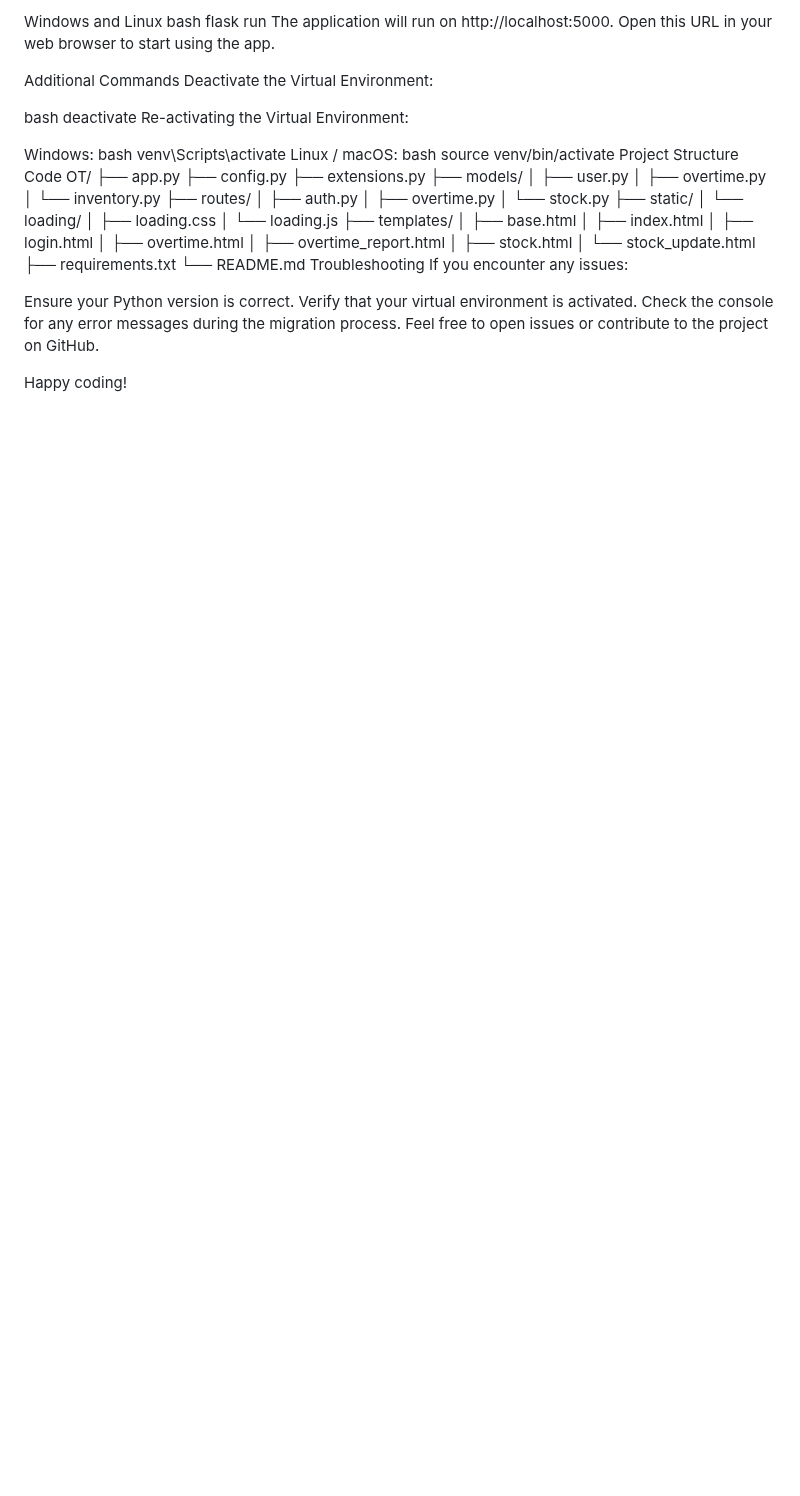
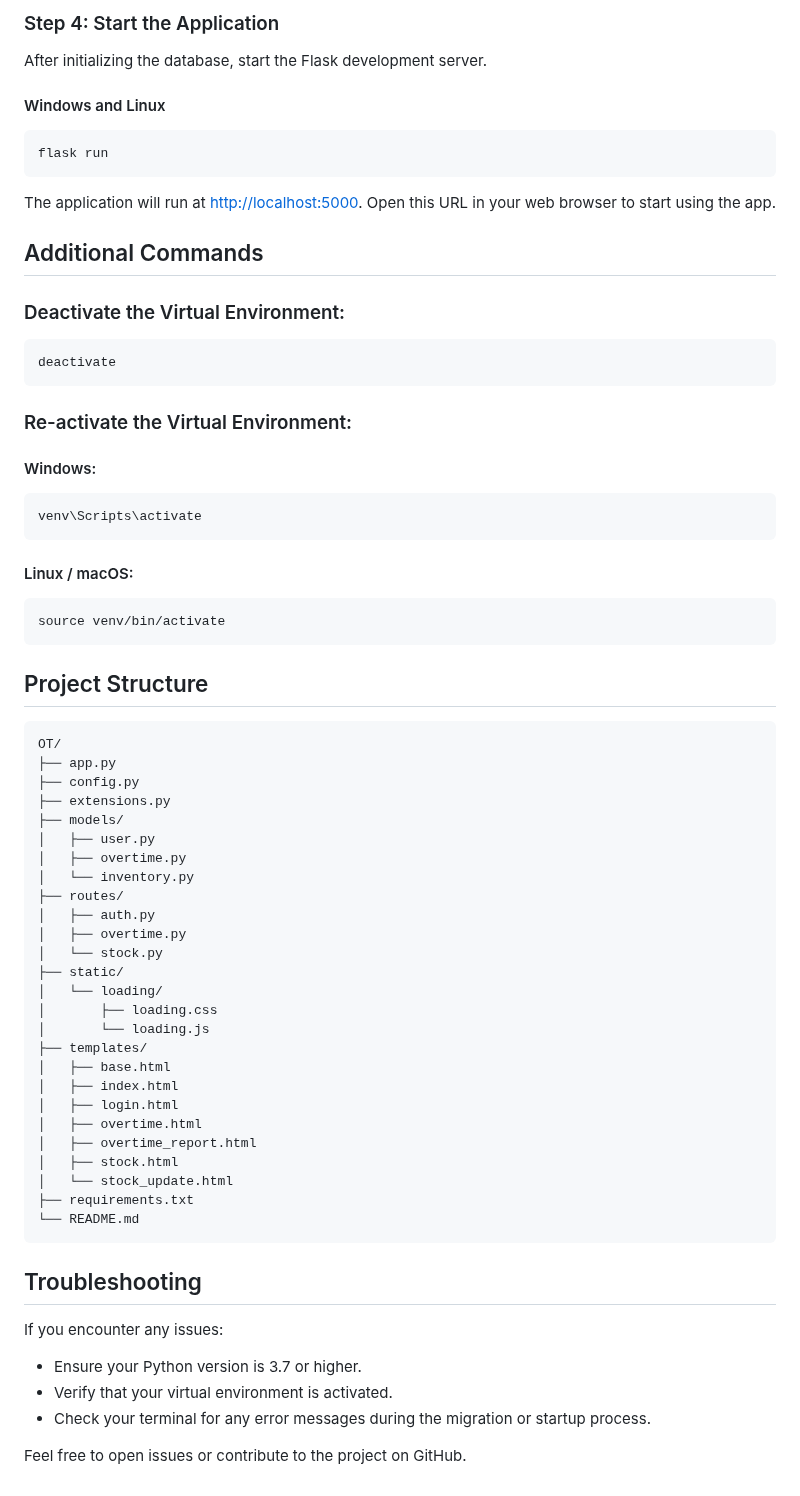
Before and after one commit to TristanOIT/OT, a Markdown page: README.md, the part around one of its changes. Drawn GitHub-style; blank space fills up the shorter version.

````diff
--- a/README.md
+++ b/README.md
@@ -77,24 +87,38 @@ After setting up the database, you can start the Flask development server.
 
-Windows and Linux
-bash
+### Step 4: Start the Application
+
+After initializing the database, start the Flask development server.
+
+#### Windows and Linux
+```bash
 flask run
-The application will run on http://localhost:5000. Open this URL in your web browser to start using the app.
+```
 
-Additional Commands
-Deactivate the Virtual Environment:
+The application will run at [http://localhost:5000](http://localhost:5000). Open this URL in your web browser to start using the app.
 
-bash
+## Additional Commands
+
+### Deactivate the Virtual Environment:
+
+```bash
 deactivate
-Re-activating the Virtual Environment:
+```
 
-Windows:
-bash
+### Re-activate the Virtual Environment:
+
+#### Windows:
+```bash
 venv\Scripts\activate
-Linux / macOS:
-bash
+```
+
+#### Linux / macOS:
+```bash
 source venv/bin/activate
-Project Structure
-Code
+```
+
+## Project Structure
+
+```
 OT/
 ├── app.py
 ├── config.py
@@ -121,12 +145,14 @@ OT/
 │   └── stock_update.html
 ├── requirements.txt
 └── README.md
-Troubleshooting
+```
+
+## Troubleshooting
+
 If you encounter any issues:
 
-Ensure your Python version is correct.
-Verify that your virtual environment is activated.
-Check the console for any error messages during the migration process.
+- Ensure your Python version is 3.7 or higher.
+- Verify that your virtual environment is activated.
+- Check your terminal for any error messages during the migration or startup process.
+
 Feel free to open issues or contribute to the project on GitHub.
-
-Happy coding!
````
Also changed, not shown: other parts of README.md (+55 -45 lines).
